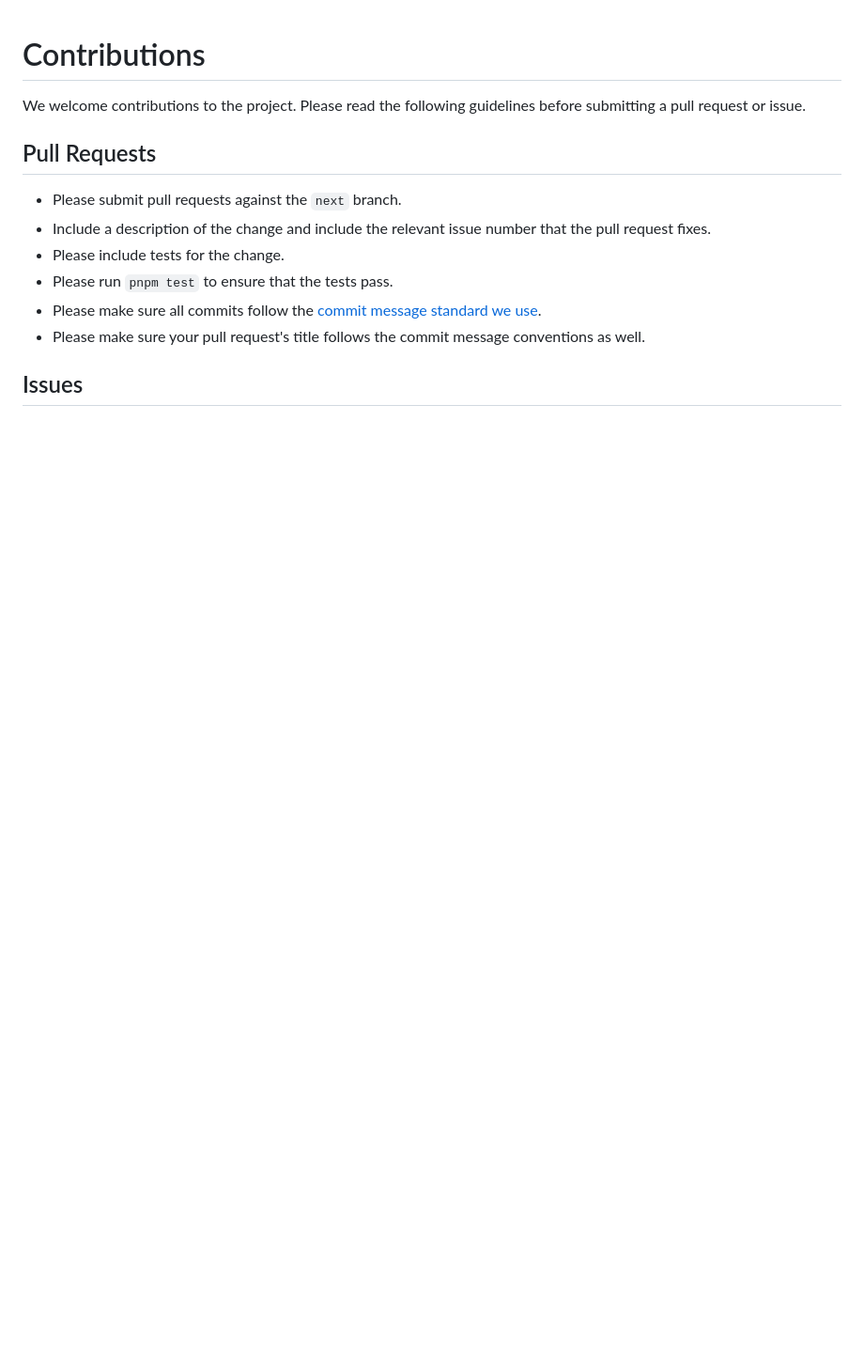
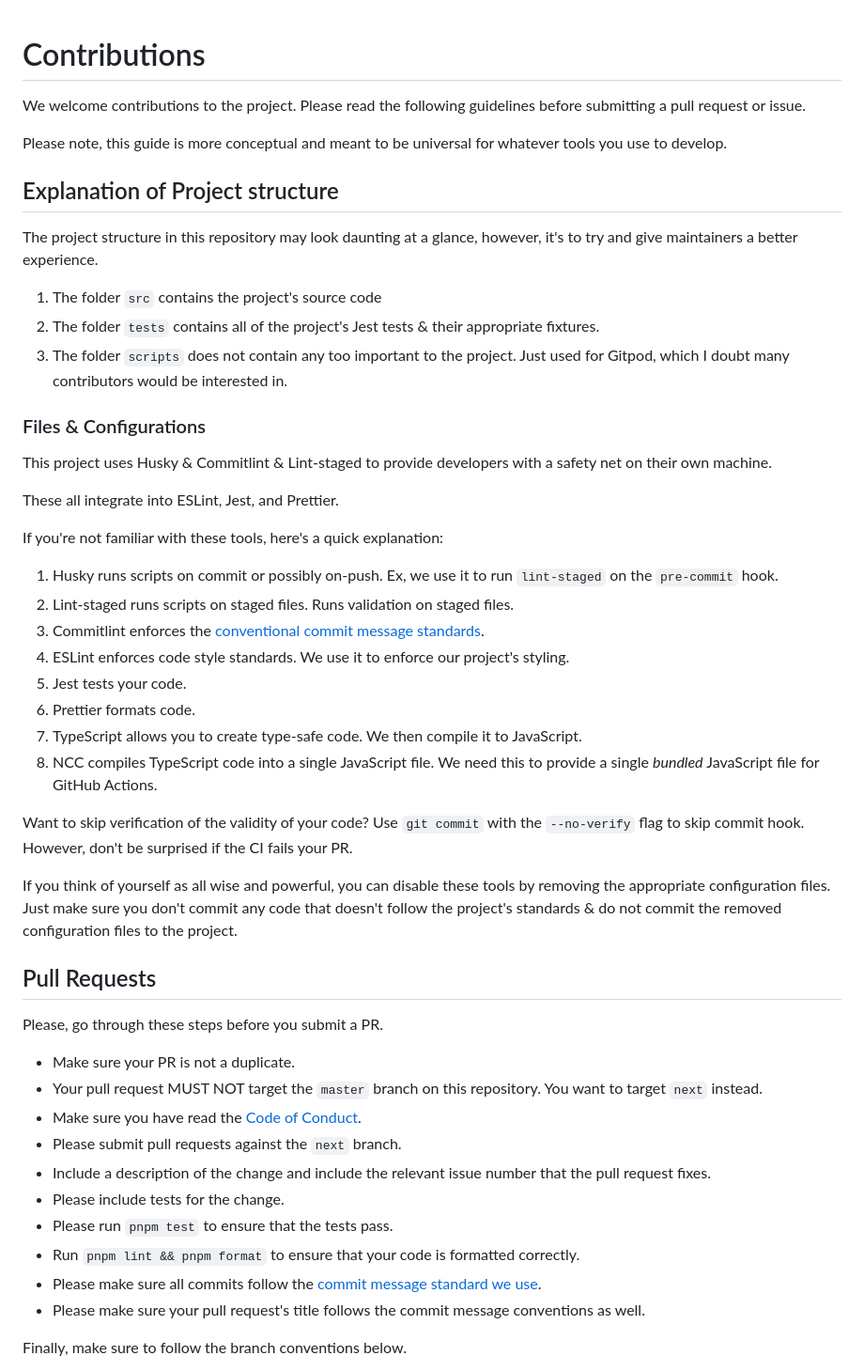
Before and after one commit to BrycensRanch/read-properties-action, a Markdown page: CONTRIBUTING.md, the part around one of its changes. Shown at 94% size. GitHub-like rendering; blank space fills up the shorter version.

Commit message:
docs: revamp contribution guide

```diff
--- a/CONTRIBUTING.md
+++ b/CONTRIBUTING.md
@@ -1,17 +1,55 @@
 # Contributions
 
-We welcome contributions to the project.  Please read the following
-guidelines before submitting a pull request or issue.
+We welcome contributions to the project.  Please read the following guidelines before submitting a pull request or issue.
+
+Please note, this guide is more conceptual and meant to be universal for whatever tools you use to develop.
+
+## Explanation of Project structure
+
+The project structure in this repository may look daunting at a glance, however, it's to try and give maintainers a better experience.
+
+1. The folder `src` contains the project's source code
+2. The folder `tests` contains all of the project's Jest tests & their appropriate fixtures.
+3. The folder `scripts` does not contain any too important to the project. Just used for Gitpod, which I doubt many contributors would be interested in.
+
+### Files & Configurations
+
+This project uses Husky & Commitlint & Lint-staged to provide developers with a safety net on their own machine.
+
+These all integrate into ESLint, Jest, and Prettier.
+
+If you're not familiar with these tools, here's a quick explanation:
+
+1. Husky runs scripts on commit or possibly on-push. Ex, we use it to run `lint-staged` on the `pre-commit` hook.
+2. Lint-staged runs scripts on staged files. Runs validation on staged files.
+3. Commitlint enforces the [conventional commit message standards](https://www.conventionalcommits.org/en/v1.0.0/#specification).
+4. ESLint enforces code style standards. We use it to enforce our project's styling.
+5. Jest tests your code.
+6. Prettier formats code.
+7. TypeScript allows you to create type-safe code. We then compile it to JavaScript.
+8. NCC compiles TypeScript code into a single JavaScript file. We need this to provide a single *bundled* JavaScript file for GitHub Actions.
+
+Want to skip verification of the validity of your code? Use `git commit` with the `--no-verify` flag to skip commit hook.
+However, don't be surprised if the CI fails your PR.
+
+If you think of yourself as all wise and powerful, you can disable these tools by removing the appropriate configuration files.
+Just make sure you don't commit any code that doesn't follow the project's standards & do not commit the removed configuration files to the project.
 
 ## Pull Requests
 
+Please, go through these steps before you submit a PR.
+
+* Make sure your PR is not a duplicate.
+* Your pull request MUST NOT target the `master` branch on this repository. You want to target `next` instead.
+* Make sure you have read the [Code of Conduct](https://www.contributor-covenant.org/version/2/0/code_of_conduct/).
 * Please submit pull requests against the `next` branch.
 * Include a description of the change and include the relevant issue number that
 the pull request fixes.
 * Please include tests for the change.
 * Please run `pnpm test` to ensure that the tests pass.
+* Run `pnpm lint && pnpm format` to ensure that your code is formatted correctly.
 * Please make sure all commits follow the [commit message standard we use]([#commit-message-guidelines](https://www.conventionalcommits.org/en/v1.0.0/#specification)).
 * Please make sure your pull request's title follows the commit message conventions as well.
 
-## Issues
+Finally, make sure to follow the branch conventions below.
 
```
Also changed, not shown: other parts of CONTRIBUTING.md (+5 -5 lines), .github/branch.png (added).
